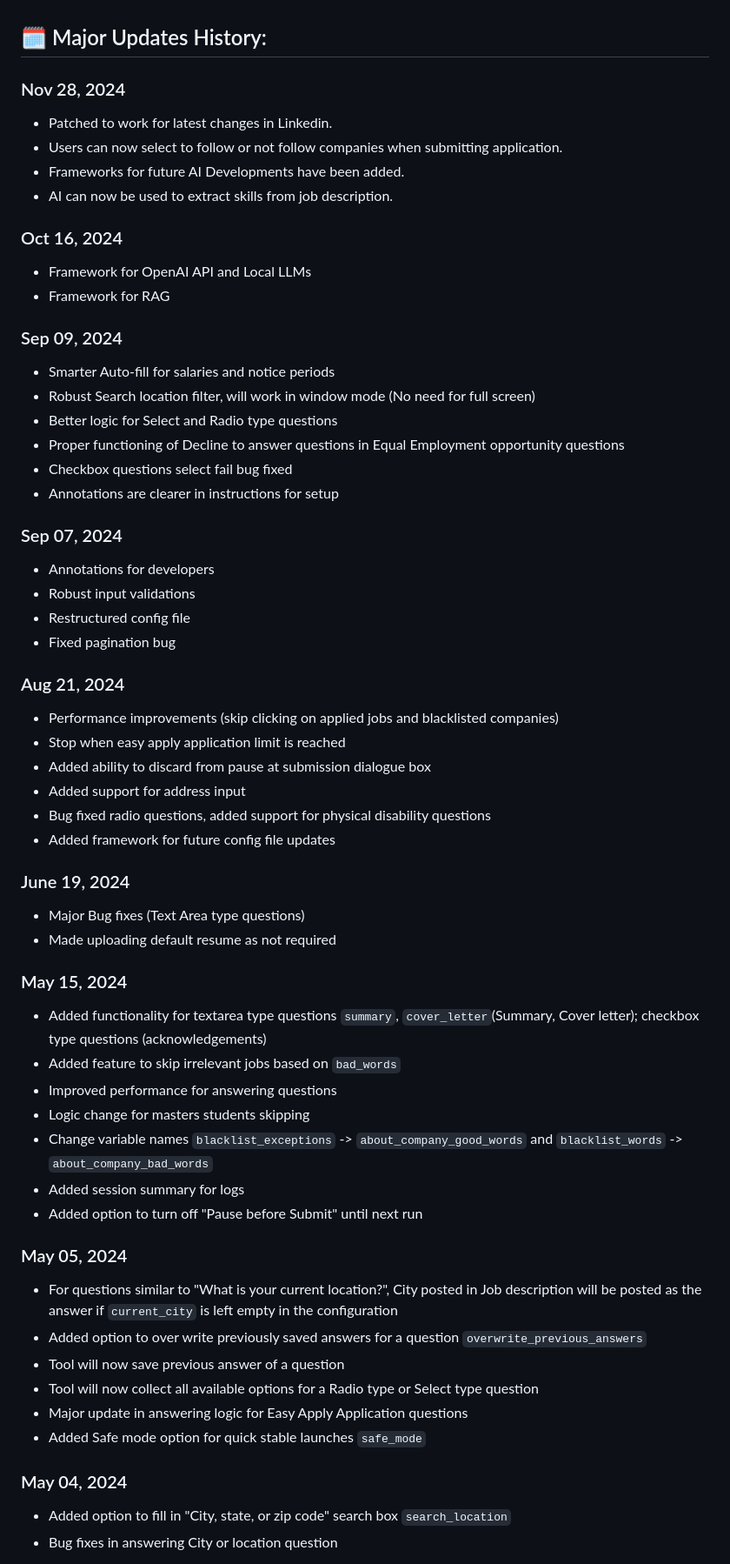
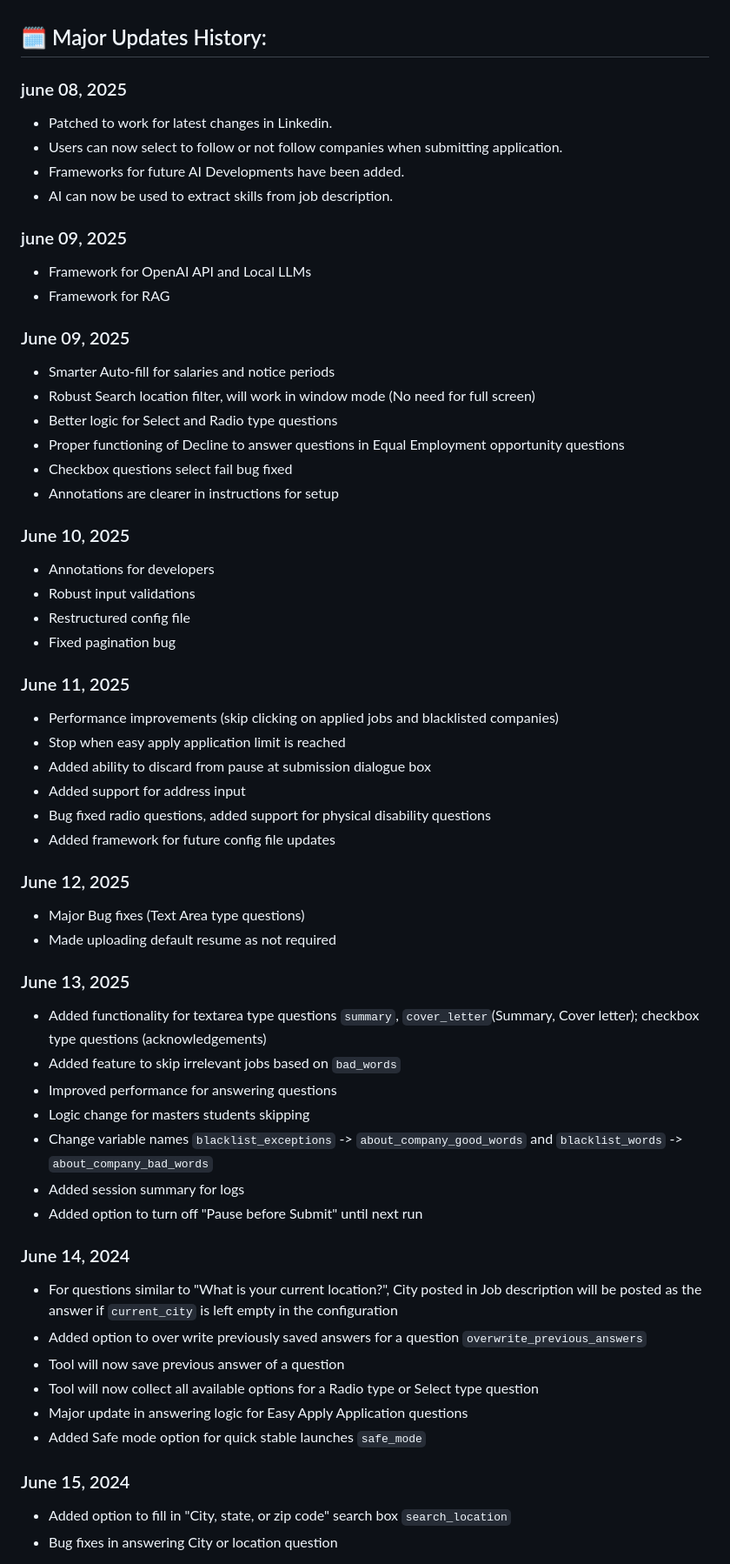
Before and after one commit to brambhattabhishek/AutoApplyForYou, a Markdown page: README.md, the part around the change. Shown: that part at 87% size. Drawn GitHub-style.

```diff
--- a/README.md
+++ b/README.md
@@ -289,17 +289,17 @@ With heartfelt appreciation, <br>
 <br>
 
 ## 🗓️ Major Updates History:
-### Nov 28, 2024
+### june 08, 2025
 - Patched to work for latest changes in Linkedin.
 - Users can now select to follow or not follow companies when submitting application.
 - Frameworks for future AI Developments have been added.
 - AI can now be used to extract skills from job description.
 
-### Oct 16, 2024
+### june 09, 2025
 - Framework for OpenAI API and Local LLMs
 - Framework for RAG
 
-### Sep 09, 2024
+### June 09, 2025
 - Smarter Auto-fill for salaries and notice periods
 - Robust Search location filter, will work in window mode (No need for full screen)
 - Better logic for Select and Radio type questions
@@ -307,13 +307,13 @@ With heartfelt appreciation, <br>
 - Checkbox questions select fail bug fixed
 - Annotations are clearer in instructions for setup
 
-### Sep 07, 2024
+### June 10, 2025
 - Annotations for developers
 - Robust input validations
 - Restructured config file
 - Fixed pagination bug
 
-### Aug 21, 2024
+### June 11, 2025
 - Performance improvements (skip clicking on applied jobs and blacklisted companies)
 - Stop when easy apply application limit is reached
 - Added ability to discard from pause at submission dialogue box
@@ -321,11 +321,11 @@ With heartfelt appreciation, <br>
 - Bug fixed radio questions, added support for physical disability questions
 - Added framework for future config file updates
 
-### June 19, 2024
+### June 12, 2025
 - Major Bug fixes (Text Area type questions)
 - Made uploading default resume as not required
 
-### May 15, 2024
+### June 13, 2025
 - Added functionality for textarea type questions `summary`, `cover_letter`(Summary, Cover letter); checkbox type questions (acknowledgements)
 - Added feature to skip irrelevant jobs based on `bad_words`
 - Improved performance for answering questions
@@ -334,7 +334,7 @@ With heartfelt appreciation, <br>
 - Added session summary for logs
 - Added option to turn off "Pause before Submit" until next run
 
-### May 05, 2024
+### June 14, 2024
 - For questions similar to "What is your current location?", City posted in Job description will be posted as the answer if `current_city` is left empty in the configuration
 - Added option to over write previously saved answers for a question `overwrite_previous_answers`
 - Tool will now save previous answer of a question
@@ -342,7 +342,7 @@ With heartfelt appreciation, <br>
 - Major update in answering logic for Easy Apply Application questions
 - Added Safe mode option for quick stable launches `safe_mode`
 
-### May 04, 2024
+### June 15, 2024
 - Added option to fill in "City, state, or zip code" search box `search_location`
 - Bug fixes in answering City or location question
 
```
